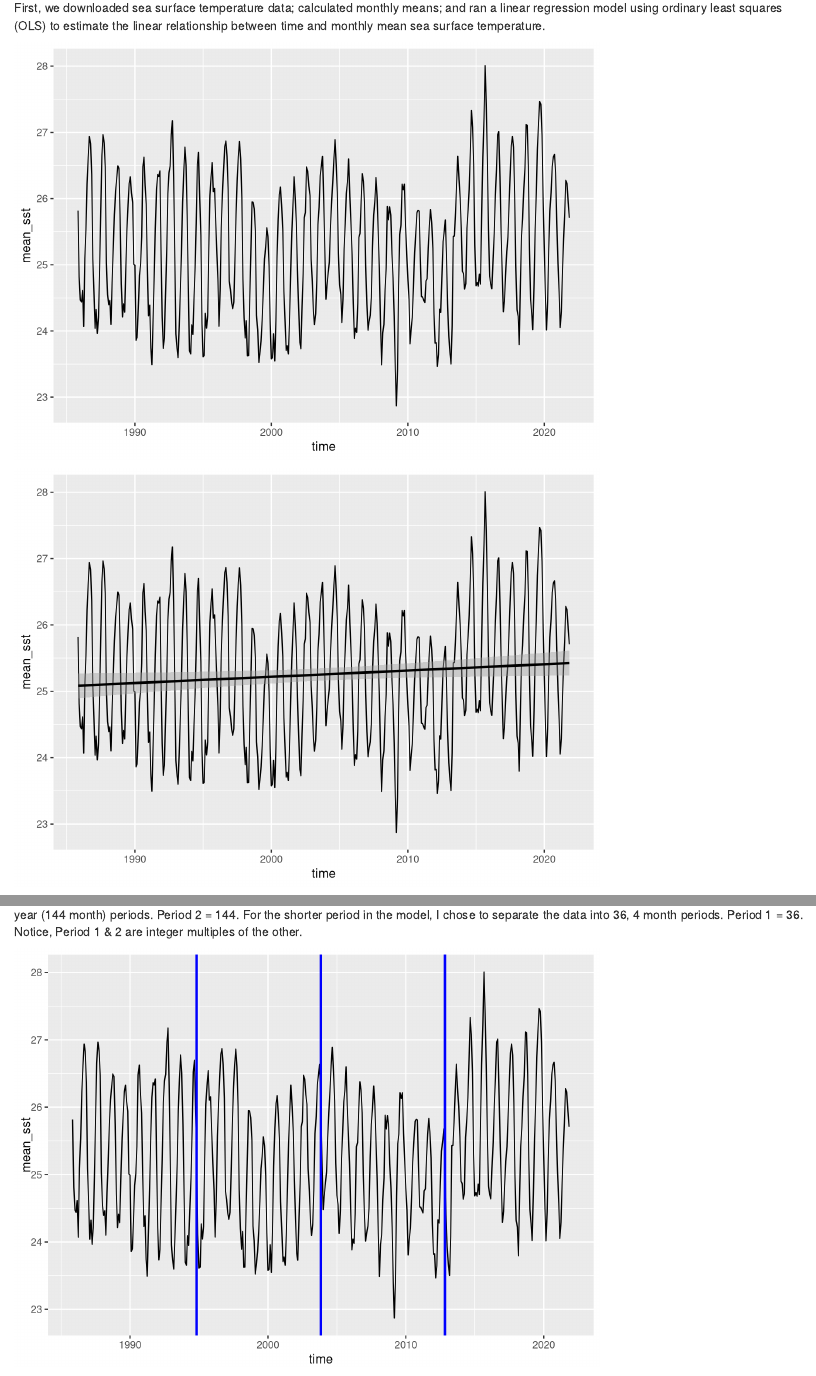
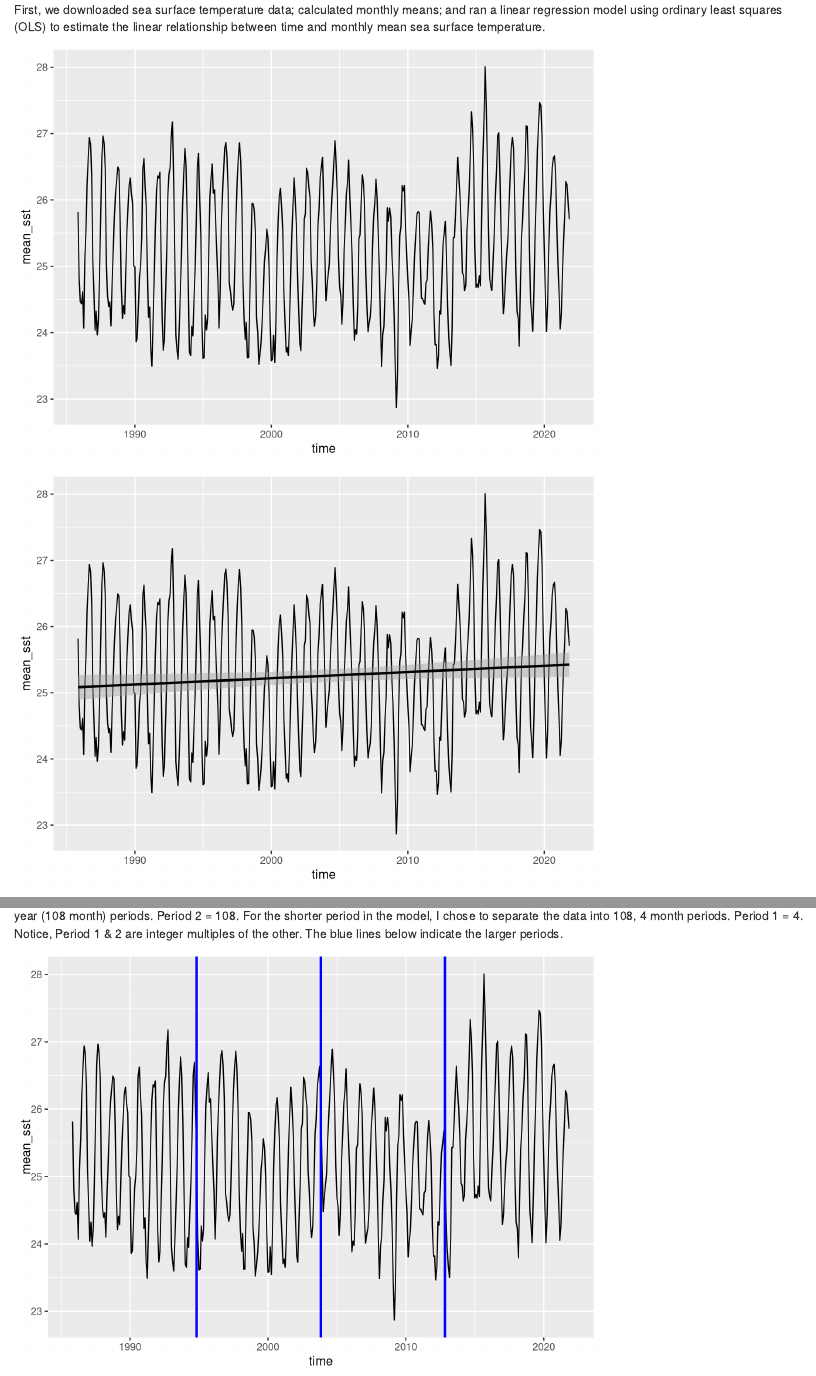
Before and after one commit to ConnorFlynn/SST_Time_Series_Analysis, an R Markdown document (Honolii_SST_Analysis_Forecasts.Rmd): the page in a window 1100 px wide, from 1160 px down before the commit and from 250 px down after it, so that both start at the same text, and a second part further down, joined at a grey line. Rendered offline with R 4.5, knitr and Pandoc, with nearby package versions; both versions are drawn in the output format of the newer one; some code elsewhere in the file could not run offline.

Commit message:
small kine changes

````diff
--- a/Honolii_SST_Analysis_Forecasts.Rmd
+++ b/Honolii_SST_Analysis_Forecasts.Rmd
@@ -1,11 +1,10 @@
 ---
 title: "Honolii_SST_Analysis_Forecasts"
-output:
-  pdf_document: default
-  html_document: default
+output: html_document
+
 ---
 
-```{r setup, echo=FALSE}
+```{r setup, echo=FALSE, message = FALSE, warning = FALSE}
 knitr::opts_chunk$set(echo = FALSE, message = FALSE, warning = FALSE)
 
 options(scipen = 999)
@@ -178,7 +177,7 @@ The DSHW Model returns forecasts using Taylor's (2003) Double-Seasonal Holt-Wint
   4. MAPE = mean average percentage error
 
 
-Let's discuss the parameters I chose to put in the model. For the longer period in the model,I chose to break up the 36 years(432 months) into 12 year (144 month) periods. Period 2 = 144. For the shorter period in the model, I chose to separate the data into 36, 4 month periods. Period 1 = 36. Notice, Period 1 & 2 are integer multiples of the other.
+Let's discuss the parameters I chose to put in the model. For the longer period in the model,I chose to break up the 36 years(432 months) into 9 year (108 month) periods. Period 2 = 108. For the shorter period in the model, I chose to separate the data into 108, 4 month periods. Period 1 = 4. Notice, Period 1 & 2 are integer multiples of the other. The blue lines below indicate the larger periods.
 
 
 ```{r}
````
